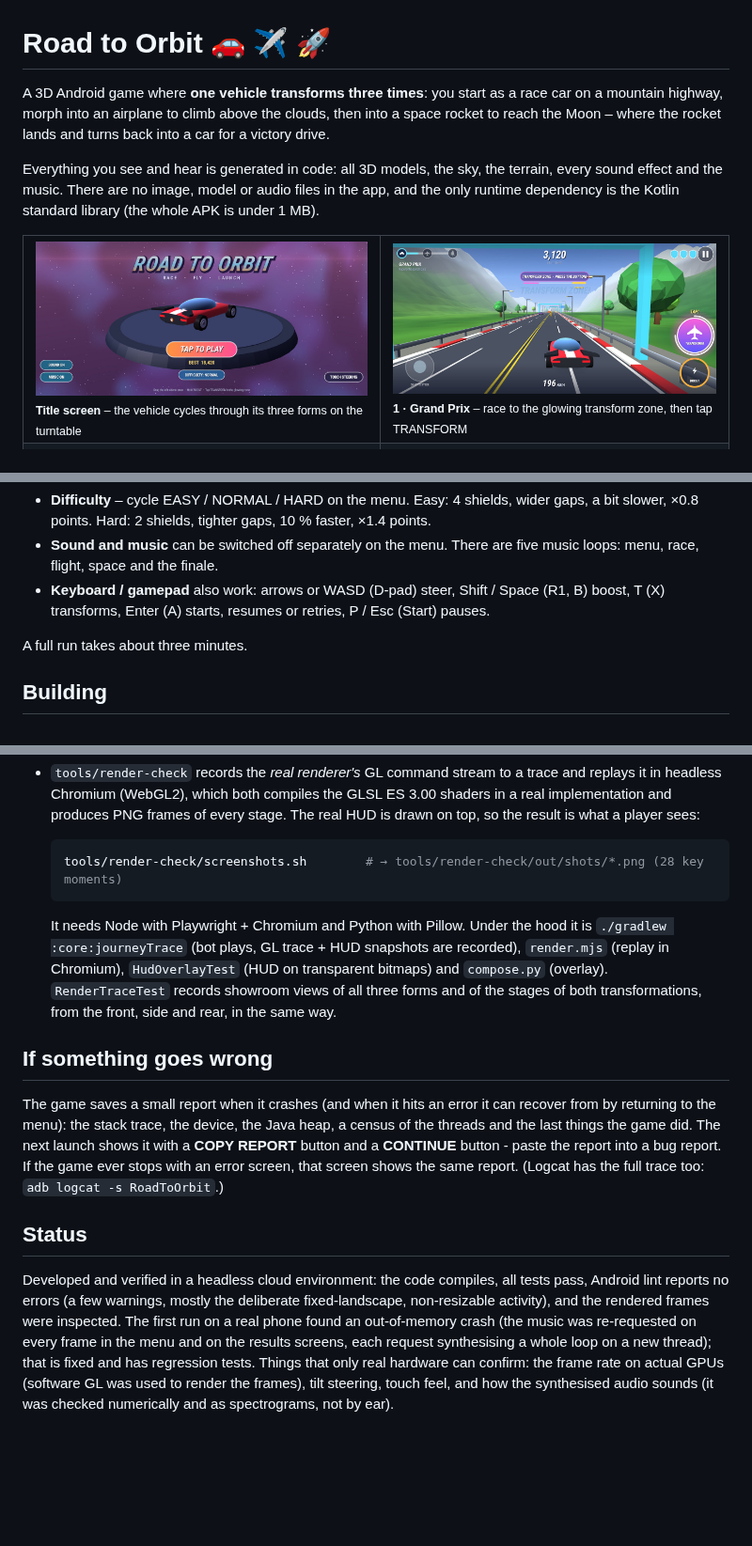
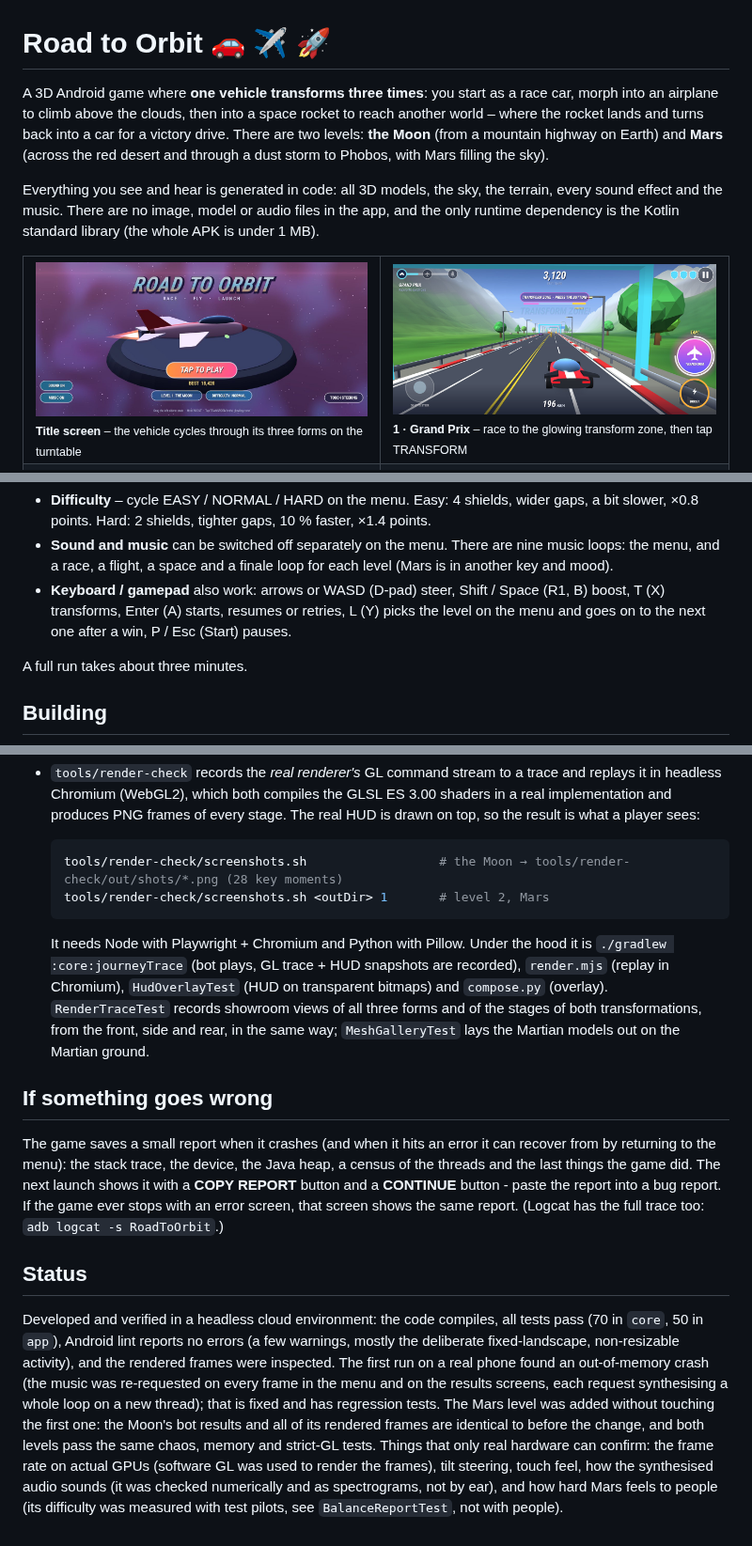
Before and after one commit to s-vlaude-netizen/racecar-airplane-spacerocket, a Markdown page: README.md, 3 parts joined by grey strips. Shown at 94% size. GitHub-like rendering; pictures changed too: docs/screenshots/1-menu.jpg; blank space fills up the shorter version.

````diff
--- a/README.md
+++ b/README.md
@@ -1,8 +1,9 @@
 # Road to Orbit 🚗 ✈️ 🚀
 
-A 3D Android game where **one vehicle transforms three times**: you start as a race car on a mountain
-highway, morph into an airplane to climb above the clouds, then into a space rocket to reach the Moon –
-where the rocket lands and turns back into a car for a victory drive.
+A 3D Android game where **one vehicle transforms three times**: you start as a race car, morph into an
+airplane to climb above the clouds, then into a space rocket to reach another world – where the rocket lands and
+turns back into a car for a victory drive. There are two levels: **the Moon** (from a mountain highway on Earth)
+and **Mars** (across the red desert and through a dust storm to Phobos, with Mars filling the sky).
 
 Everything you see and hear is generated in code: all 3D models, the sky, the terrain, every sound
 effect and the music. There are no image, model or audio files in the app, and the only runtime dependency
@@ -53,6 +72,6 @@ in landscape.
 * **Difficulty** – cycle EASY / NORMAL / HARD on the menu. Easy: 4 shields, wider gaps, a bit slower, ×0.8 points. Hard: 2 shields, tighter gaps, 10 % faster, ×1.4 points.
-* **Sound and music** can be switched off separately on the menu. There are five music loops: menu, race, flight, space and the finale.
-* **Keyboard / gamepad** also work: arrows or WASD (D-pad) steer, Shift / Space (R1, B) boost, T (X) transforms, Enter (A) starts, resumes or retries, P / Esc (Start) pauses.
+* **Sound and music** can be switched off separately on the menu. There are nine music loops: the menu, and a race, a flight, a space and a finale loop for each level (Mars is in another key and mood).
+* **Keyboard / gamepad** also work: arrows or WASD (D-pad) steer, Shift / Space (R1, B) boost, T (X) transforms, Enter (A) starts, resumes or retries, L (Y) picks the level on the menu and goes on to the next one after a win, P / Esc (Start) pauses.
 
 A full run takes about three minutes.
 
@@ -118,14 +143,15 @@ Some of the techniques:
   PNG frames of every stage. The real HUD is drawn on top, so the result is what a player sees:
 
   ```bash
-  tools/render-check/screenshots.sh        # → tools/render-check/out/shots/*.png (28 key moments)
+  tools/render-check/screenshots.sh                  # the Moon → tools/render-check/out/shots/*.png (28 key moments)
+  tools/render-check/screenshots.sh <outDir> 1       # level 2, Mars
   ```
 
   It needs Node with Playwright + Chromium and Python with Pillow. Under the hood it is
   `./gradlew :core:journeyTrace` (bot plays, GL trace + HUD snapshots are recorded), `render.mjs` (replay in
   Chromium), `HudOverlayTest` (HUD on transparent bitmaps) and `compose.py` (overlay). `RenderTraceTest`
   records showroom views of all three forms and of the stages of both transformations, from the front,
-  side and rear, in the same way.
+  side and rear, in the same way; `MeshGalleryTest` lays the Martian models out on the Martian ground.
 
 ## If something goes wrong
 
@@ -136,10 +162,12 @@ with an error screen, that screen shows the same report. (Logcat has the full tr
 
 ## Status
 
-Developed and verified in a headless cloud environment: the code compiles, all tests pass, Android lint
-reports no errors (a few warnings, mostly the deliberate fixed-landscape, non-resizable activity), and the
-rendered frames were inspected. The first run on a real phone found an out-of-memory crash (the music was
-re-requested on every frame in the menu and on the results screens, each request synthesising a whole loop on a new
-thread); that is fixed and has regression tests. Things that only real hardware can confirm: the frame rate on actual
-GPUs (software GL was used to render the frames), tilt steering, touch feel, and how the synthesised audio sounds (it
-was checked numerically and as spectrograms, not by ear).
+Developed and verified in a headless cloud environment: the code compiles, all tests pass (70 in `core`, 50 in `app`), Android
+lint reports no errors (a few warnings, mostly the deliberate fixed-landscape, non-resizable activity), and the rendered frames
+were inspected. The first run on a real phone found an out-of-memory crash (the music was re-requested on every frame in
+the menu and on the results screens, each request synthesising a whole loop on a new thread); that is fixed and has regression
+tests. The Mars level was added without touching the first one: the Moon's bot results and all of its rendered frames are
+identical to before the change, and both levels pass the same chaos, memory and strict-GL tests. Things that only real hardware
+can confirm: the frame rate on actual GPUs (software GL was used to render the frames), tilt steering, touch feel, how the
+synthesised audio sounds (it was checked numerically and as spectrograms, not by ear), and how hard Mars feels to people (its
+difficulty was measured with test pilots, see `BalanceReportTest`, not with people).
````
Also changed, not shown: other parts of README.md (+36 -12 lines), docs/screenshots/10-mars-dust-storm.jpg (added), docs/screenshots/11-mars-phobos-run.jpg (added), docs/screenshots/12-mars-phobos-landing.jpg (added), docs/screenshots/8-mission-complete.jpg, docs/screenshots/9-mars-red-dust-rally.jpg (added), 7 other files.
